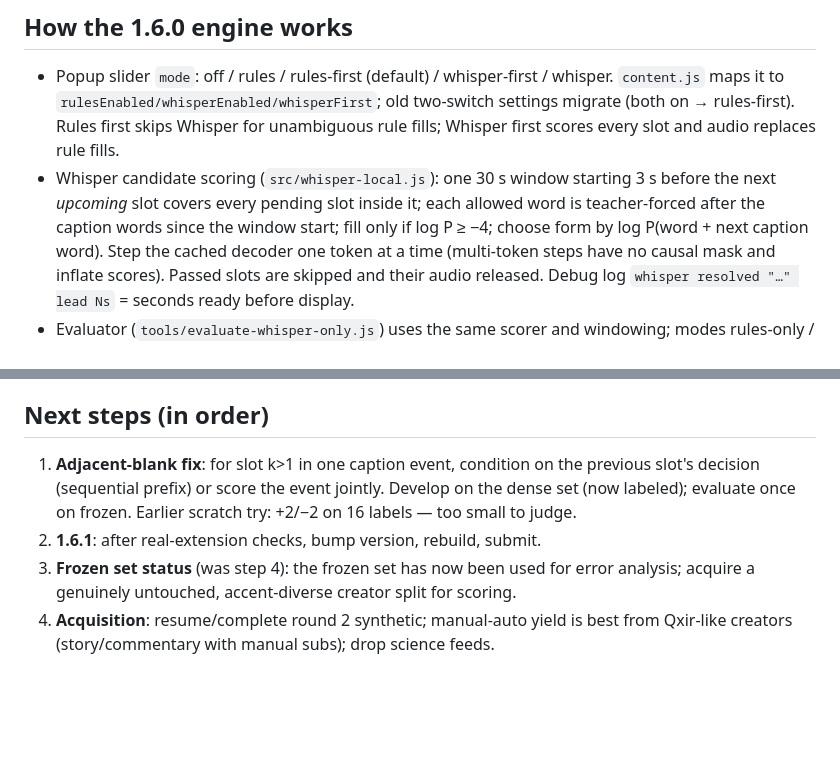
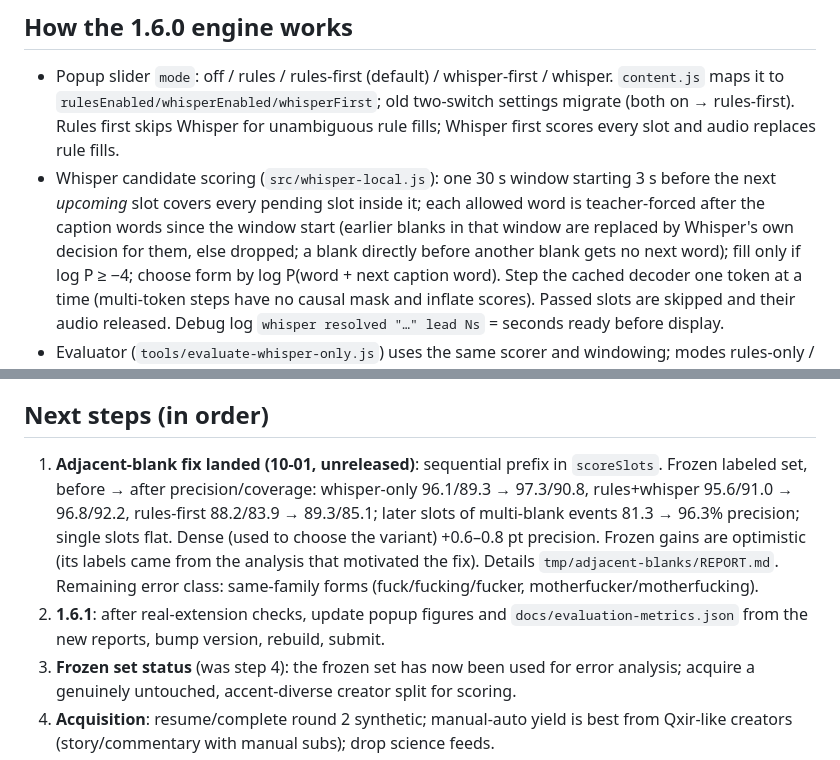
Before and after one commit to La5u/Uncensored-Youtube, a Markdown page: docs/SESSION_HANDOFF.md, 2 parts joined by grey strips. GitHub-like rendering; blank space fills up the shorter version.

Commit message:
docs: record adjacent-blank fix results

```diff
--- a/docs/SESSION_HANDOFF.md
+++ b/docs/SESSION_HANDOFF.md
@@ -58,7 +58,9 @@ pre-09-24 archive `.tmp-archive/docs-20260924/SESSION_HANDOFF.md`. Preserve `tmp
   rule fills; Whisper first scores every slot and audio replaces rule fills.
 - Whisper candidate scoring (`src/whisper-local.js`): one 30 s window starting 3 s
   before the next *upcoming* slot covers every pending slot inside it; each allowed
-  word is teacher-forced after the caption words since the window start; fill only if
+  word is teacher-forced after the caption words since the window start (earlier blanks
+  in that window are replaced by Whisper's own decision for them, else dropped; a blank
+  directly before another blank gets no next word); fill only if
   log P ≥ −4; choose form by log P(word + next caption word). Step the cached decoder
   one token at a time (multi-token steps have no causal mask and inflate scores).
   Passed slots are skipped and their audio released. Debug log
@@ -113,11 +115,16 @@ off 0 filled, rules 9, rules-first 10, whisper-first 9, whisper 0 — as designe
 
 ## Next steps (in order)
 
-1. **Adjacent-blank fix**: for slot k>1 in one caption event, condition on the
-   previous slot's decision (sequential prefix) or score the event jointly. Develop on
-   the dense set (now labeled); evaluate once on frozen. Earlier scratch try: +2/−2 on
-   16 labels — too small to judge.
-2. **1.6.1**: after real-extension checks, bump version, rebuild, submit.
+1. **Adjacent-blank fix landed (10-01, unreleased)**: sequential prefix in
+   `scoreSlots`. Frozen labeled set, before → after precision/coverage: whisper-only
+   96.1/89.3 → 97.3/90.8, rules+whisper 95.6/91.0 → 96.8/92.2, rules-first 88.2/83.9 →
+   89.3/85.1; later slots of multi-blank events 81.3 → 96.3% precision; single slots
+   flat. Dense (used to choose the variant) +0.6–0.8 pt precision. Frozen gains are
+   optimistic (its labels came from the analysis that motivated the fix). Details
+   `tmp/adjacent-blanks/REPORT.md`. Remaining error class: same-family forms
+   (fuck/fucking/fucker, motherfucker/motherfucking).
+2. **1.6.1**: after real-extension checks, update popup figures and
+   `docs/evaluation-metrics.json` from the new reports, bump version, rebuild, submit.
 3. **Frozen set status** (was step 4): the frozen set has now been used for error
    analysis; acquire a genuinely untouched, accent-diverse creator split for scoring.
 4. **Acquisition**: resume/complete round 2 synthetic; manual-auto yield is best from
```
